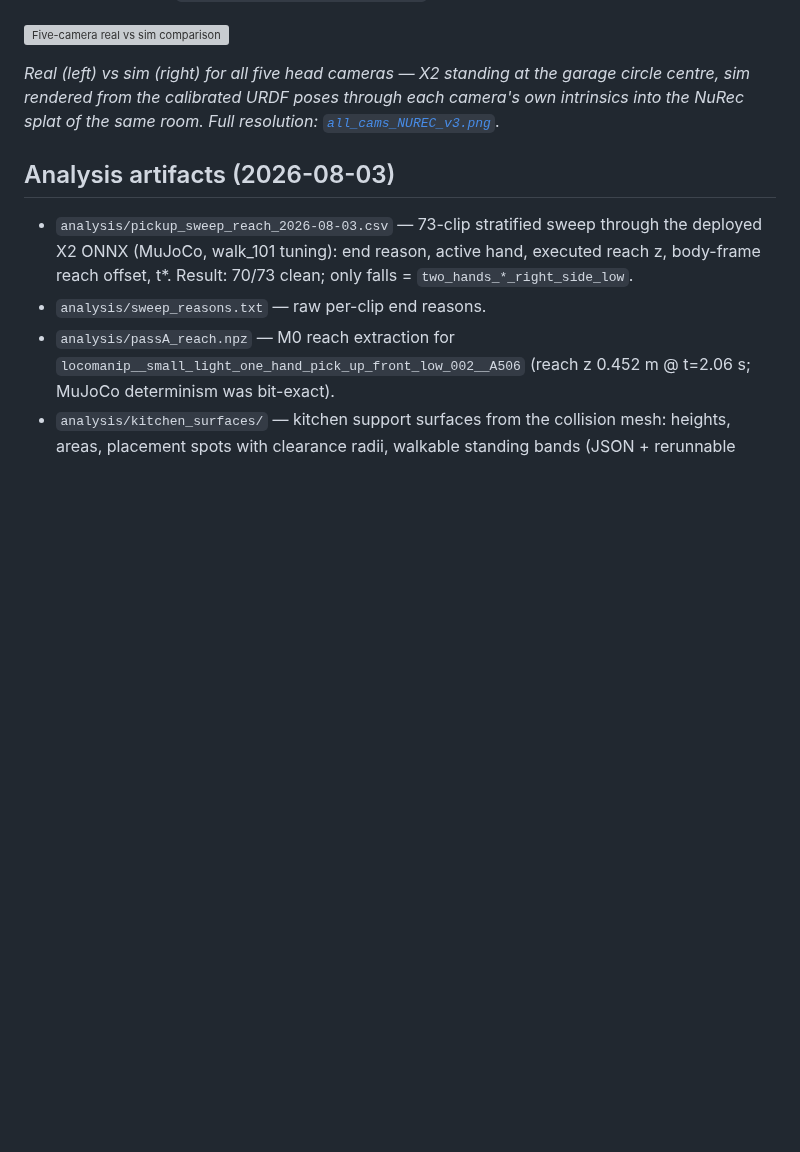
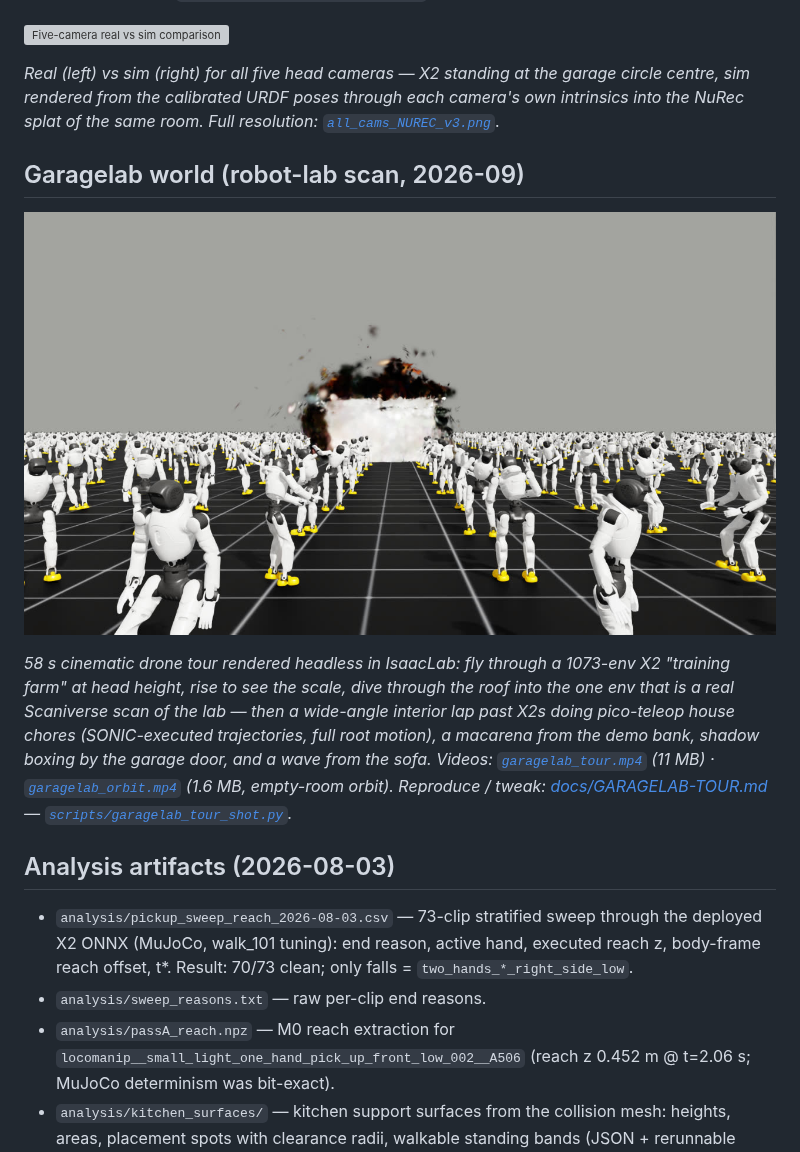
Before and after one commit to meetsitaram/x2-groot-vla, a Markdown page: README.md, the part around the change. Rendered like a GitHub page; pictures changed too: assets/garagelab/garagelab_tour_still.jpg (added); blank space fills up the shorter version; grey boxes are pictures that could not be loaded.

```diff
--- a/README.md
+++ b/README.md
@@ -60,6 +60,22 @@ each camera's own intrinsics into the NuRec splat of the same room.
 Full resolution:
 [`all_cams_NUREC_v3.png`](assets/garage/calib_2026-08-04/pose_match/all_cams_NUREC_v3.png).*
 
+## Garagelab world (robot-lab scan, 2026-09)
+
+[![Garagelab drone tour](assets/garagelab/garagelab_tour_still.jpg)](assets/garagelab/garagelab_tour.mp4)
+
+*58 s cinematic drone tour rendered headless in IsaacLab: fly through a
+1073-env X2 "training farm" at head height, rise to see the scale, dive
+through the roof into the one env that is a real Scaniverse scan of the lab —
+then a wide-angle interior lap past X2s doing pico-teleop house chores
+(SONIC-executed trajectories, full root motion), a macarena from the demo
+bank, shadow boxing by the garage door, and a wave from the sofa. Videos:
+[`garagelab_tour.mp4`](assets/garagelab/garagelab_tour.mp4) (11 MB) ·
+[`garagelab_orbit.mp4`](assets/garagelab/garagelab_orbit.mp4) (1.6 MB,
+empty-room orbit). Reproduce / tweak:
+[docs/GARAGELAB-TOUR.md](docs/GARAGELAB-TOUR.md) —
+[`scripts/garagelab_tour_shot.py`](scripts/garagelab_tour_shot.py).*
+
 ## Analysis artifacts (2026-08-03)
 
 - `analysis/pickup_sweep_reach_2026-08-03.csv` — 73-clip stratified sweep
```
Also changed, not shown: docs/GARAGELAB-TOUR.md (added, +84 -0 lines), assets/garagelab/garagelab_orbit_still.jpg (added), 4 other files.
